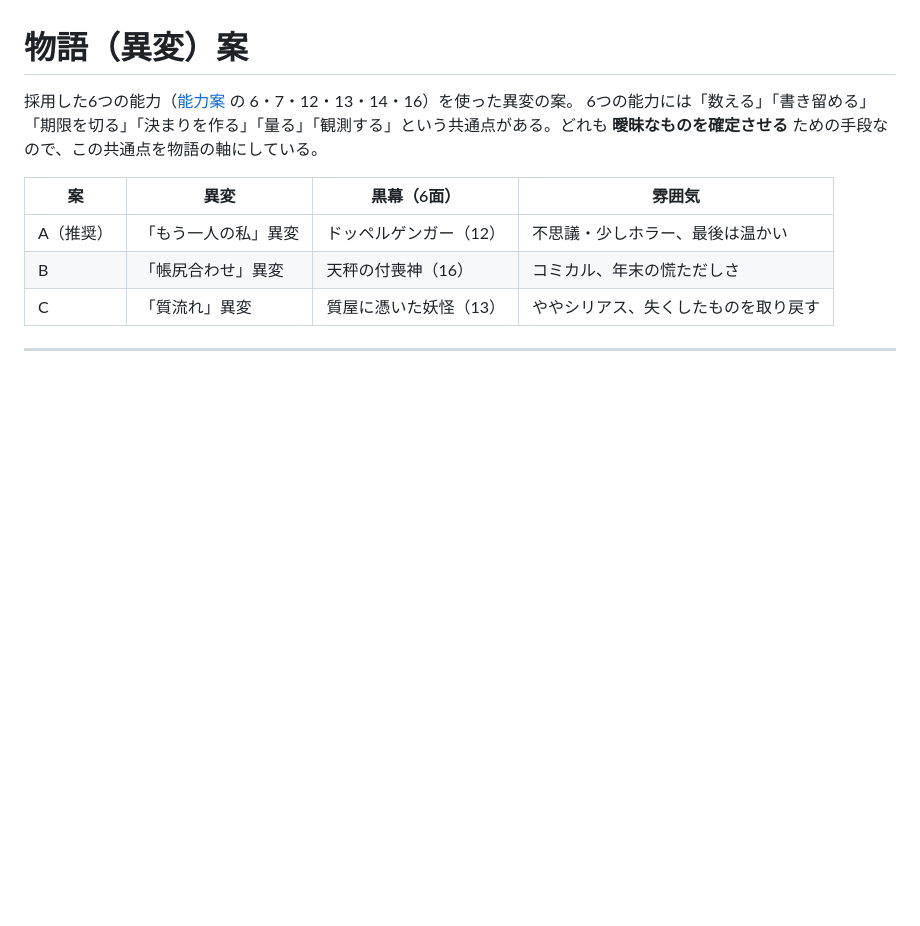
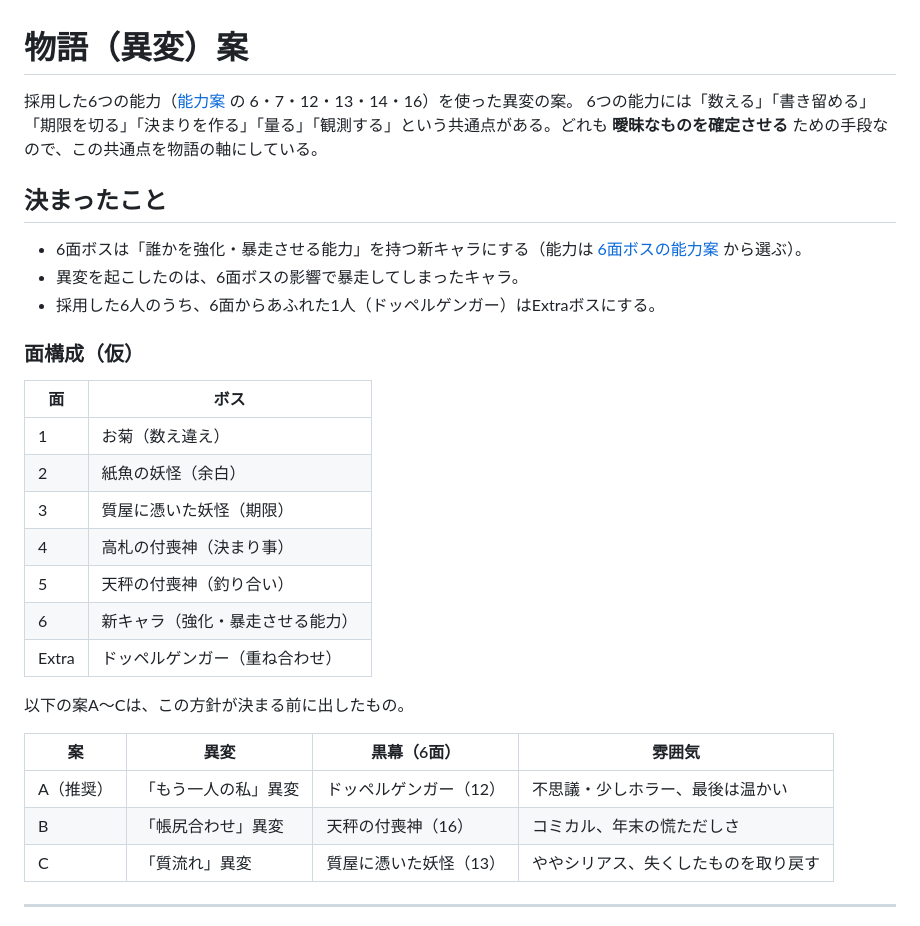
Before and after one commit to kawaharagai202526-sudo/tohounizisousaku, a Markdown page: docs/story-ideas.md, the part around the change. GitHub-like rendering; blank space fills up the shorter version.

Commit message:
6面ボスの能力案10個を追加し、面構成の方針を記録
Co-Authored-By: Claude Opus 5.5 <noreply@anthropic.com>
Claude-Session: https://claude.ai/code/session_017pRd4C84kDQhPBnDtmytMM

```diff
--- a/docs/story-ideas.md
+++ b/docs/story-ideas.md
@@ -2,6 +2,26 @@
 
 採用した6つの能力（[能力案](new-abilities.md) の 6・7・12・13・14・16）を使った異変の案。
 6つの能力には「数える」「書き留める」「期限を切る」「決まりを作る」「量る」「観測する」という共通点がある。どれも **曖昧なものを確定させる** ための手段なので、この共通点を物語の軸にしている。
+
+## 決まったこと
+
+- 6面ボスは「誰かを強化・暴走させる能力」を持つ新キャラにする（能力は [6面ボスの能力案](stage6-boss-abilities.md) から選ぶ）。
+- 異変を起こしたのは、6面ボスの影響で暴走してしまったキャラ。
+- 採用した6人のうち、6面からあふれた1人（ドッペルゲンガー）はExtraボスにする。
+
+### 面構成（仮）
+
+| 面 | ボス |
+|----|------|
+| 1 | お菊（数え違え） |
+| 2 | 紙魚の妖怪（余白） |
+| 3 | 質屋に憑いた妖怪（期限） |
+| 4 | 高札の付喪神（決まり事） |
+| 5 | 天秤の付喪神（釣り合い） |
+| 6 | 新キャラ（強化・暴走させる能力） |
+| Extra | ドッペルゲンガー（重ね合わせ） |
+
+以下の案A〜Cは、この方針が決まる前に出したもの。
 
 | 案 | 異変 | 黒幕（6面） | 雰囲気 |
 |----|------|-------------|--------|
```
Also changed, not shown: docs/stage6-boss-abilities.md (added, +92 -0 lines).
